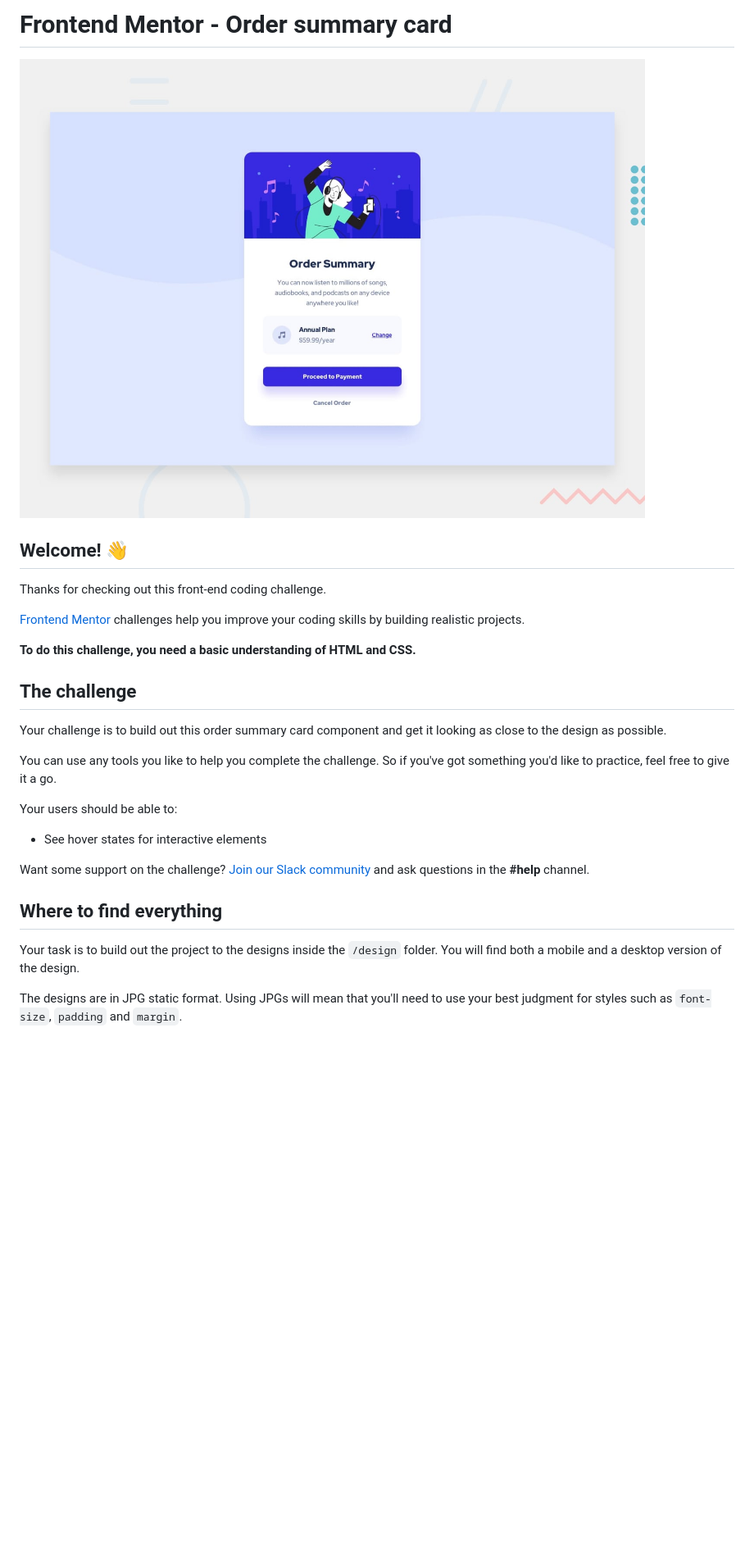
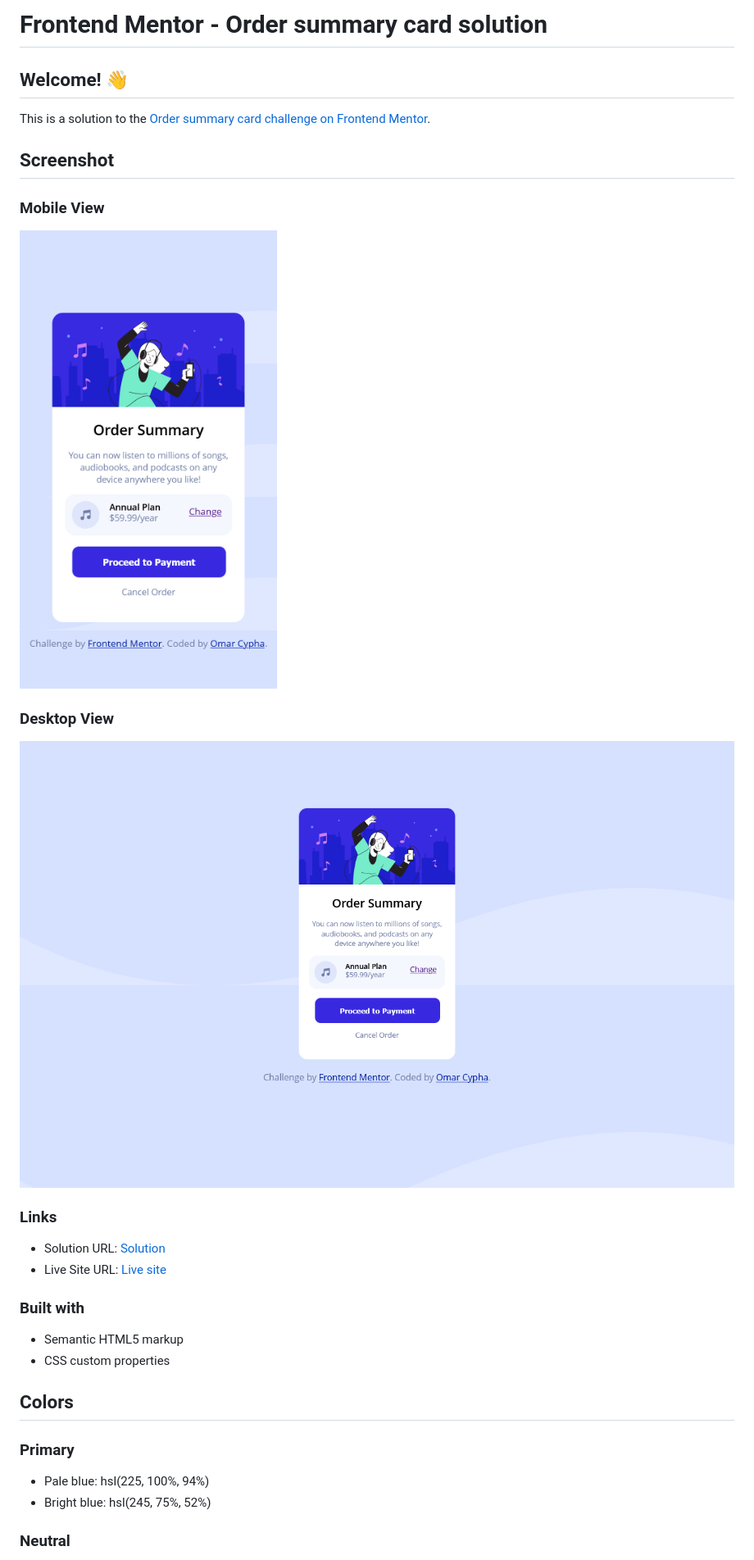
Before and after one commit to OmarCypha700/order-summary-component, a Markdown page: README.md, the part around one of its changes. Shown at 82% size. Drawn GitHub-style; pictures changed too: design/ScreenShot-desktop-view.png (added), design/ScreenShot-mobile-view.png (added), design/desktop-preview.jpg (deleted); blank space fills up the shorter version.

```diff
--- a/README.md
+++ b/README.md
@@ -1,30 +1,33 @@
-# Frontend Mentor - Order summary card
-
-![Design preview for the Order summary card coding challenge](./design/desktop-preview.jpg)
+# Frontend Mentor - Order summary card solution
 
 ## Welcome! 👋
 
-Thanks for checking out this front-end coding challenge.
+This is a solution to the [Order summary card challenge on Frontend Mentor](https://www.frontendmentor.io/challenges/order-summary-component-QlPmajDUj).
 
-[Frontend Mentor](https://www.frontendmentor.io) challenges help you improve your coding skills by building realistic projects.
+## Screenshot
 
-**To do this challenge, you need a basic understanding of HTML and CSS.**
+### Mobile View
+![](./design/ScreenShot-mobile-view.png)
 
-## The challenge
+### Desktop View
+![](./design/ScreenShot-desktop-view.png)
 
-Your challenge is to build out this order summary card component and get it looking as close to the design as possible.
+### Links
 
-You can use any tools you like to help you complete the challenge. So if you've got something you'd like to practice, feel free to give it a go.
+- Solution URL: [Solution](https://github.com/OmarCypha700/order-summary-component)
+- Live Site URL: [Live site](https://ordercardsummary.netlify.app)
 
-Your users should be able to:
+### Built with
 
-- See hover states for interactive elements
+- Semantic HTML5 markup
+- CSS custom properties
 
-Want some support on the challenge? [Join our Slack community](https://www.frontendmentor.io/slack) and ask questions in the **#help** channel.
+## Colors
 
-## Where to find everything
+### Primary
 
-Your task is to build out the project to the designs inside the `/design` folder. You will find both a mobile and a desktop version of the design.
+- Pale blue: hsl(225, 100%, 94%)
+- Bright blue: hsl(245, 75%, 52%)
 
-The designs are in JPG static format. Using JPGs will mean that you'll need to use your best judgment for styles such as `font-size`, `padding` and `margin`.
+### Neutral
 
```
Also changed, not shown: other parts of README.md (+9 -57 lines), README-template.md (deleted, +0 -110 lines), style-guide.md (deleted, +0 -32 lines), design/desktop-design.jpg (deleted), design/mobile-design.jpg (deleted), 1 other file.
